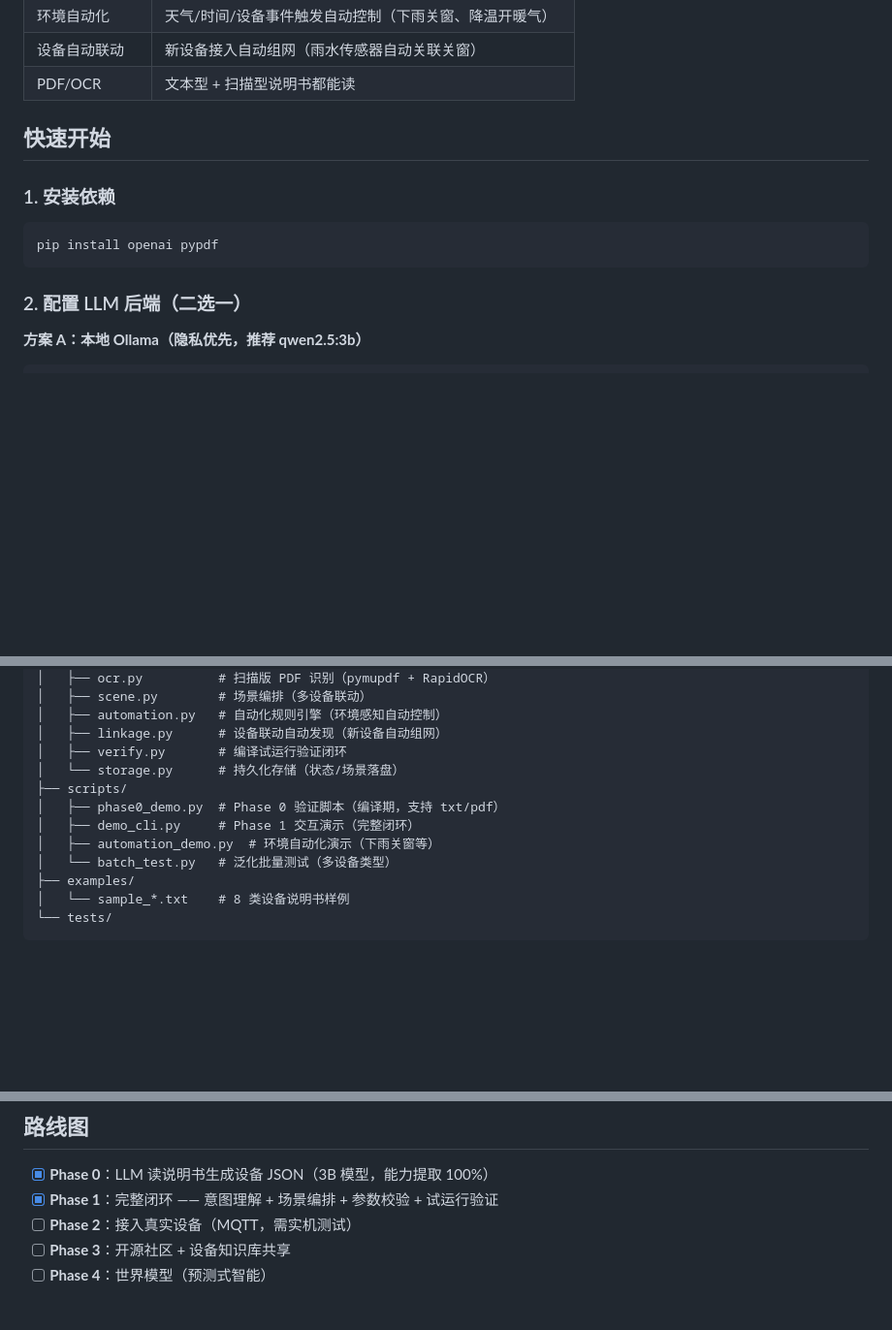
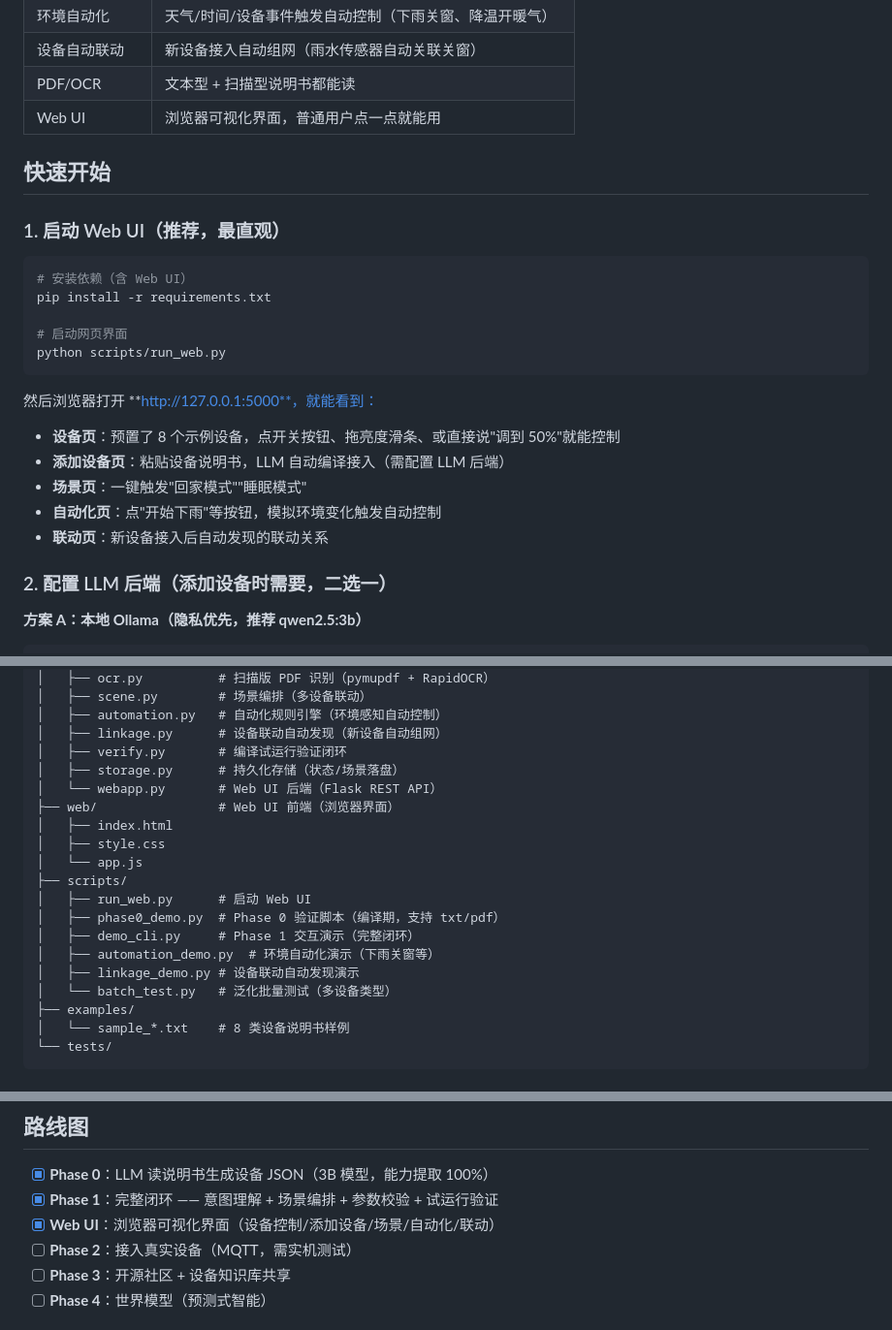
Before and after one commit to jiapandad/devicemind, a Markdown page: README.md, 3 parts joined by grey strips. Shown at 97% size. Drawn GitHub-style; blank space fills up the shorter version.

````diff
--- a/README.md
+++ b/README.md
@@ -45,16 +45,29 @@ DeviceMind 的思路是：**让 AI 自己读说明书、自己理解设备、自
 | 环境自动化 | 天气/时间/设备事件触发自动控制（下雨关窗、降温开暖气） |
 | 设备自动联动 | 新设备接入自动组网（雨水传感器自动关联关窗） |
 | PDF/OCR | 文本型 + 扫描型说明书都能读 |
+| Web UI | 浏览器可视化界面，普通用户点一点就能用 |
 
 ## 快速开始
 
-### 1. 安装依赖
+### 1. 启动 Web UI（推荐，最直观）
 
 ```bash
-pip install openai pypdf
+# 安装依赖（含 Web UI）
+pip install -r requirements.txt
+
+# 启动网页界面
+python scripts/run_web.py
 ```
 
-### 2. 配置 LLM 后端（二选一）
+然后浏览器打开 **http://127.0.0.1:5000**，就能看到：
+
+- **设备页**：预置了 8 个示例设备，点开关按钮、拖亮度滑条、或直接说"调到 50%"就能控制
+- **添加设备页**：粘贴设备说明书，LLM 自动编译接入（需配置 LLM 后端）
+- **场景页**：一键触发"回家模式""睡眠模式"
+- **自动化页**：点"开始下雨"等按钮，模拟环境变化触发自动控制
+- **联动页**：新设备接入后自动发现的联动关系
+
+### 2. 配置 LLM 后端（添加设备时需要，二选一）
 
 **方案 A：本地 Ollama（隐私优先，推荐 qwen2.5:3b）**
 
@@ -142,11 +155,18 @@ devicemind/
 │   ├── automation.py   # 自动化规则引擎（环境感知自动控制）
 │   ├── linkage.py      # 设备联动自动发现（新设备自动组网）
 │   ├── verify.py       # 编译试运行验证闭环
-│   └── storage.py      # 持久化存储（状态/场景落盘）
+│   ├── storage.py      # 持久化存储（状态/场景落盘）
+│   └── webapp.py       # Web UI 后端（Flask REST API）
+├── web/                # Web UI 前端（浏览器界面）
+│   ├── index.html
+│   ├── style.css
+│   └── app.js
 ├── scripts/
+│   ├── run_web.py      # 启动 Web UI
 │   ├── phase0_demo.py  # Phase 0 验证脚本（编译期，支持 txt/pdf）
 │   ├── demo_cli.py     # Phase 1 交互演示（完整闭环）
 │   ├── automation_demo.py  # 环境自动化演示（下雨关窗等）
+│   ├── linkage_demo.py # 设备联动自动发现演示
 │   └── batch_test.py   # 泛化批量测试（多设备类型）
 ├── examples/
 │   └── sample_*.txt    # 8 类设备说明书样例
@@ -167,6 +187,7 @@ devicemind/
 
 - [x] **Phase 0**：LLM 读说明书生成设备 JSON（3B 模型，能力提取 100%）
 - [x] **Phase 1**：完整闭环 —— 意图理解 + 场景编排 + 参数校验 + 试运行验证
+- [x] **Web UI**：浏览器可视化界面（设备控制/添加设备/场景/自动化/联动）
 - [ ] **Phase 2**：接入真实设备（MQTT，需实机测试）
 - [ ] **Phase 3**：开源社区 + 设备知识库共享
 - [ ] **Phase 4**：世界模型（预测式智能）
````
